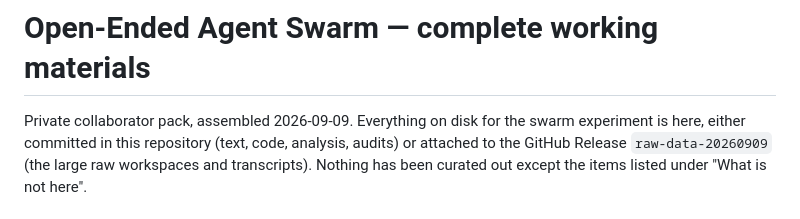
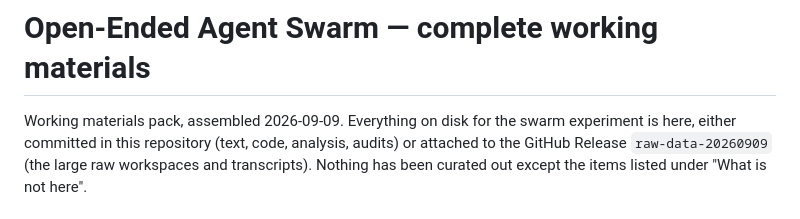
Before and after one commit to swarm-research/swarm-materials, a Markdown page: README.md, the part around the change. Rendered like a GitHub page.

Commit message:
Prepare for public release: neutralize one internal gateway mention, reword README header
Co-Authored-By: Claude Fable 5.1 <noreply@anthropic.com>

```diff
--- a/README.md
+++ b/README.md
@@ -1,6 +1,6 @@
 # Open-Ended Agent Swarm — complete working materials
 
-Private collaborator pack, assembled 2026-09-09. Everything on disk for the swarm
+Working materials pack, assembled 2026-09-09. Everything on disk for the swarm
 experiment is here, either committed in this repository (text, code, analysis,
 audits) or attached to the GitHub Release `raw-data-20260909` (the large raw
 workspaces and transcripts). Nothing has been curated out except the items
```
Also changed, not shown: analysis/storyline-20260907/swarm-故事线与实验方案-20260907.md (+1 -1 lines).
